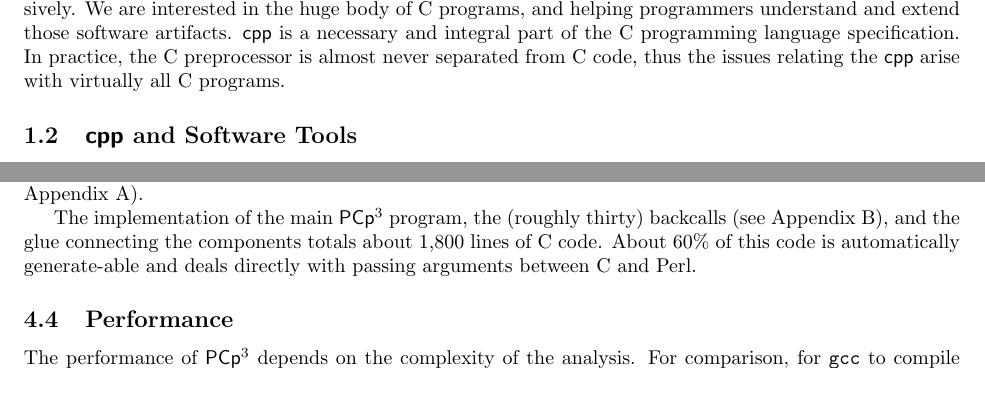
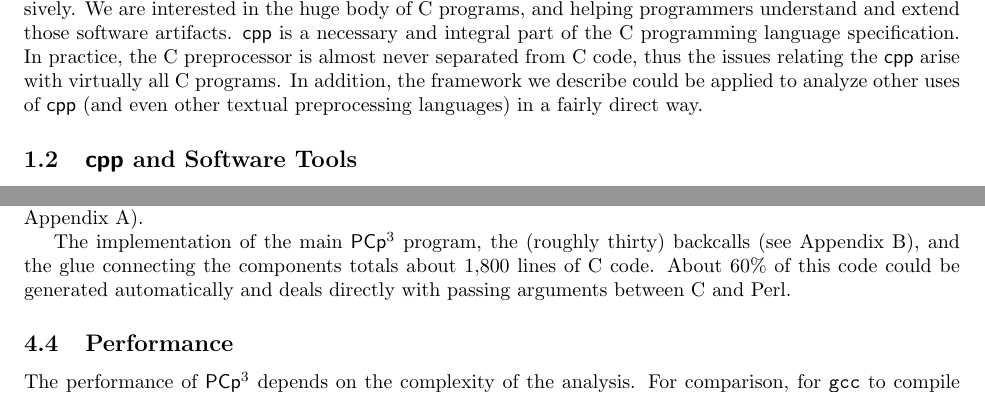
Before and after one commit to gjbadros/empirical_macros, a LaTeX document (spe-pcp3/paper/cpp-aware-c-analyses.tex): two parts of pages 2 and 10 of 14, joined at a grey line, cut so that both start at the same text. Compiled offline with pdfLaTeX; a LaTeX package or settings file that is missing is left out.

Commit message:
Made these suggested fixes from David's email (see diffs for actual changes made)
*	"to an invocation of the function intended" => "to an invocation of
foo, the function intended"
*	After "virtually all C programs." include a sentence like: "In
addition, the framework we describe could be instantiated for these other
uses of the preprocessor in a fairly direct way."
*	No, you can keep the numbered sections, if you want (either way is
OK).
*	"testing C code extensions is justified" => "testing C code
extensions is acceptable"
*	"A substantial strength of" => "However, a substantial strength of"
*	Footnote #8 (that the tool is available) should surely be moved
in-text, I'd say as a parenthetical.
*	"is automatically generate-able and" => "could be generated
automatically and"


Still have to do this one:
*	I think it's a good idea to add the parameters to the hooks in the
appendix, if it can be down in a somewhat simple way.

```diff
--- a/spe-pcp3/paper/cpp-aware-c-analyses.tex
+++ b/spe-pcp3/paper/cpp-aware-c-analyses.tex
@@ -197,7 +197,10 @@ body of \C{} programs, and helping programmers understand and extend
 those software artifacts. \Cpp{} is a necessary and integral part of the
 \C{} programming language specification.  In practice, the \C{}
 preprocessor is almost never separated from \C{} code, thus the issues
-relating the \Cpp{} arise with virtually all \C{} programs.
+relating the \Cpp{} arise with virtually all \C{} programs.  In
+addition, the framework we describe could be applied to analyze other
+uses of \Cpp{} (and even other textual preprocessing languages) in a
+fairly direct way.
 
 
 %Unlike syntax-based macros~\cite{Weise93} which operate at the parser
@@ -878,8 +881,8 @@ hooks (see Appendix \ref{sec:hooks}).
 The implementation of the main \pcp{} program, the (roughly thirty)
 backcalls (see Appendix \ref{sec:backcalls}),
 and the glue connecting the components totals about 1,800
-lines of \C{} code.  About 60\% of this code is automatically
-generate-able and deals directly with passing
+lines of \C{} code.  About 60\% of this code could be generated automatically
+and deals directly with passing
 arguments between \C{} and \Perl{}.
 
 \subsection{Performance}
```
Also changed, not shown: spe-pcp3/paper/cpp-aware-c-analyses.tex (10 more changed lines).
